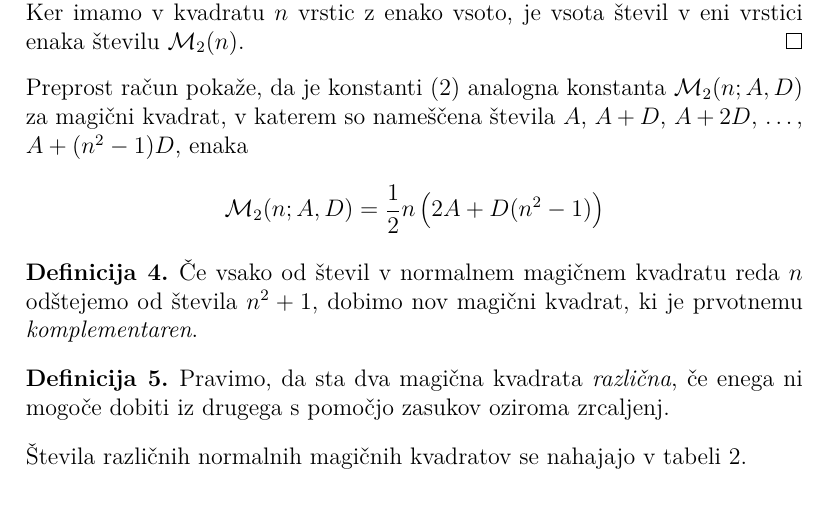
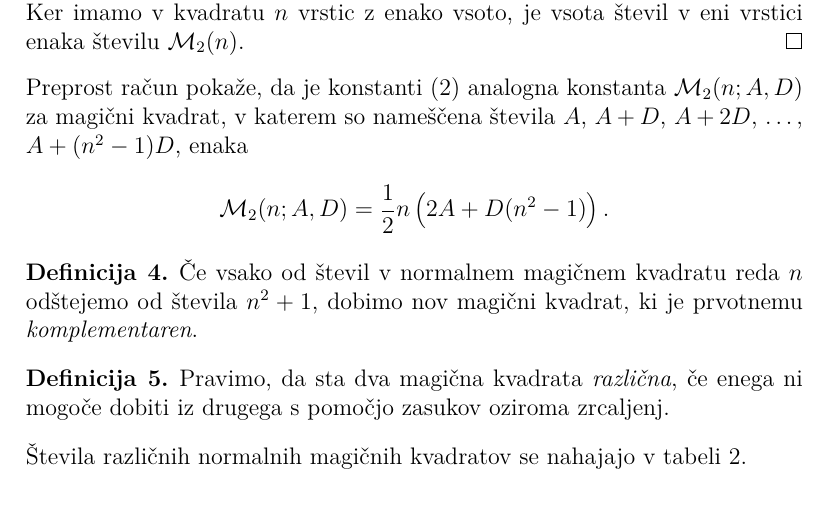
Before and after one commit to Kai-Rejc/Kai-RP, a LaTeX document (06-magicni-kvadrati/magic.tex): part of page 4 of 5, cut so that both start at the same text. Compiled offline with pdfLaTeX.

Commit message:
Dodana pika

```diff
--- a/06-magicni-kvadrati/magic.tex
+++ b/06-magicni-kvadrati/magic.tex
@@ -199,7 +199,7 @@ in zato kvadrat ni normalen.
 Preprost račun pokaže, da je konstanti \eqref{eq:mc} analogna konstanta
 \(\m_2(n;A,D)\) za magični kvadrat, v katerem so nameščena števila
 \(A\), \(A+D\), \(A+2D\), \ldots, \(A+(n^2-1)D\), enaka % sklic: eq:mc
-\[\m_2(n;A,D) = \frac{1}{2}n\left(2A+D(n^2-1)\right)\]
+\[\m_2(n;A,D) = \frac{1}{2}n\left(2A+D(n^2-1)\right).\]
 
 \begin{definicija}
       Če vsako od števil v normalnem magičnem kvadratu reda \(n\) odštejemo
```
